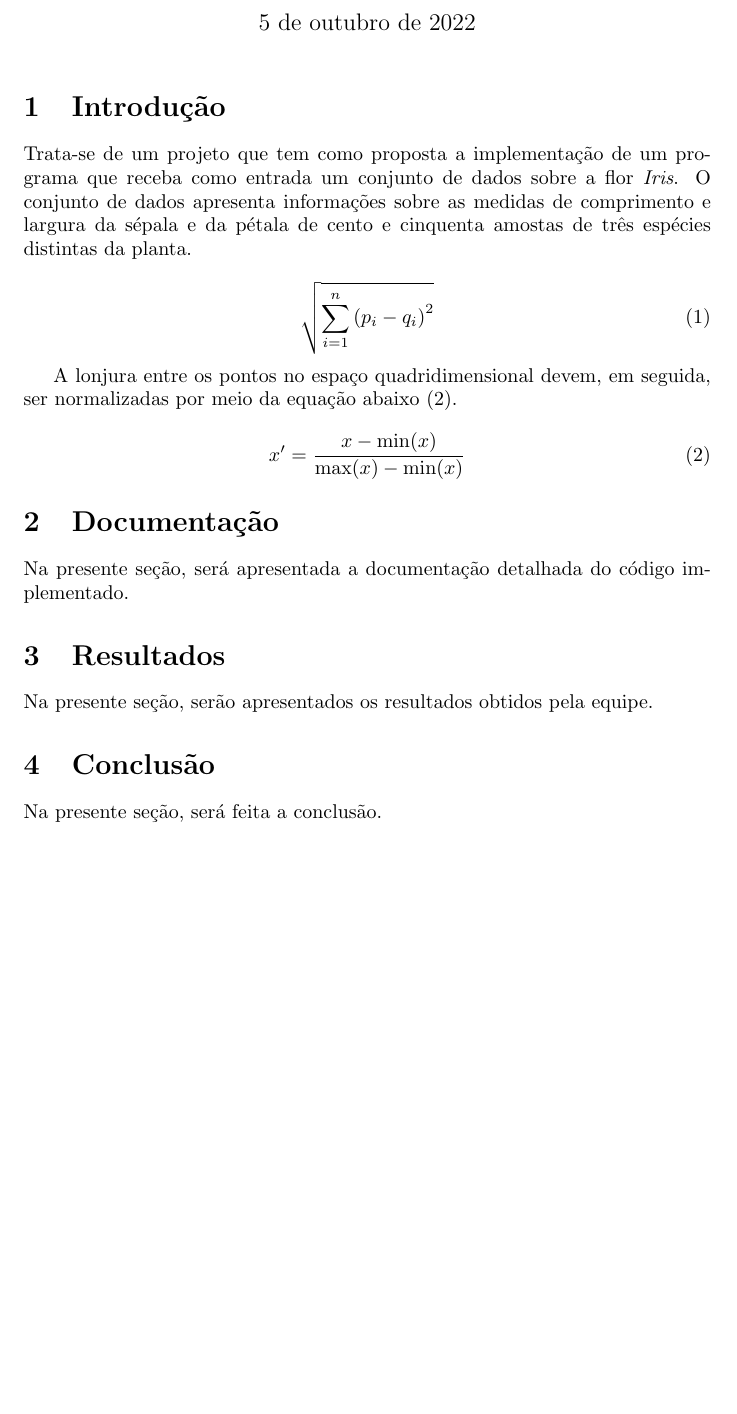
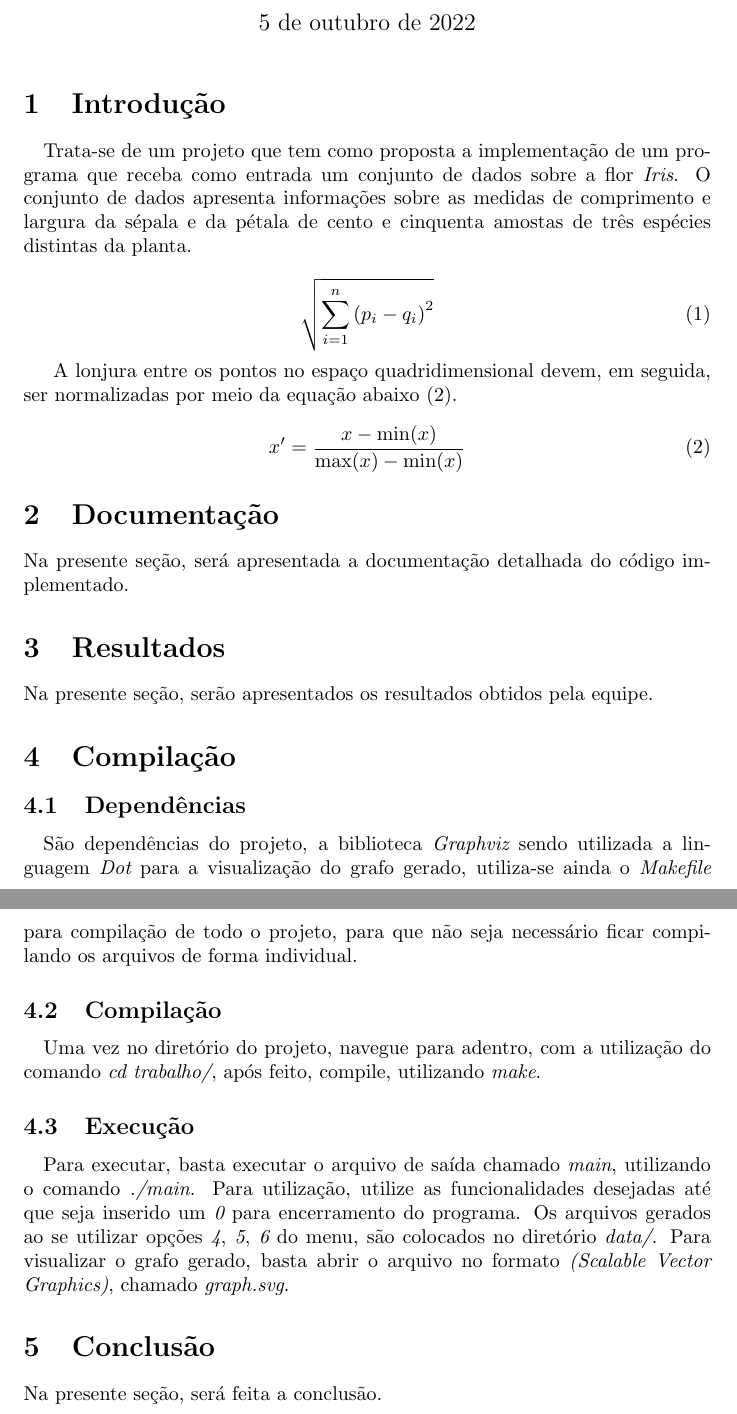
Before and after one commit to babireski/TEG0002, a LaTeX document (trabalho/report/report.tex): part of the page before the commit and two parts of pages 1 and 2 of 2 after it, the two joined at a grey line, cut so that both start at the same text, the shorter picture padded with empty space. Compiled offline with pdfLaTeX.

Commit message:
Compilation section in report started

```diff
--- a/trabalho/report/report.tex
+++ b/trabalho/report/report.tex
@@ -11,7 +11,7 @@
     \maketitle
 
     \section{Introdução}
-        Trata-se de um projeto que tem como proposta a implementação de um programa que receba como entrada um conjunto de dados sobre a flor {\it Iris}. O conjunto de dados apresenta informações sobre as medidas de comprimento e largura da sépala e da pétala de cento e cinquenta amostas de três espécies distintas da planta.
+        \paragraph{} Trata-se de um projeto que tem como proposta a implementação de um programa que receba como entrada um conjunto de dados sobre a flor {\it Iris}. O conjunto de dados apresenta informações sobre as medidas de comprimento e largura da sépala e da pétala de cento e cinquenta amostas de três espécies distintas da planta.
 
         \begin{equation}
             \sqrt{\sum_{i = 1} ^ n {(p_i - q_i)} ^ 2}
@@ -29,6 +29,15 @@
     \section{Resultados}
         Na presente seção, serão apresentados os resultados obtidos pela equipe.
 
+    \section{Compilação}
+        \subsection{Dependências}
+            \paragraph{} São dependências do projeto, a biblioteca {\it Graphviz} sendo utilizada a linguagem {\it Dot} para a visualização do grafo gerado, utiliza-se ainda o {\it Makefile} para compilação de todo o projeto, para que não seja necessário ficar compilando os arquivos de forma individual.
+
+        \subsection{Compilação}
+            \paragraph{} Uma vez no diretório do projeto, navegue para adentro, com a utilização do comando {\it cd trabalho/}, após feito, compile, utilizando {\it make}.
+
+        \subsection{Execução}
+            \paragraph{} Para executar, basta executar o arquivo de saída chamado {\it main}, utilizando o comando {\it ./main}. Para utilização, utilize as funcionalidades desejadas até que seja inserido um {\it 0} para encerramento do programa. Os arquivos gerados ao se utilizar opções {\it 4}, {\it 5}, {\it 6} do menu, são colocados no diretório {\it data/}. Para visualizar o grafo gerado, basta abrir o arquivo no formato {\it (Scalable Vector Graphics)}, chamado {\it graph.svg}.
     \section{Conclusão}
         Na presente seção, será feita a conclusão.
 
```
Also changed, not shown: trabalho/report/report.pdf, 1 other file.
